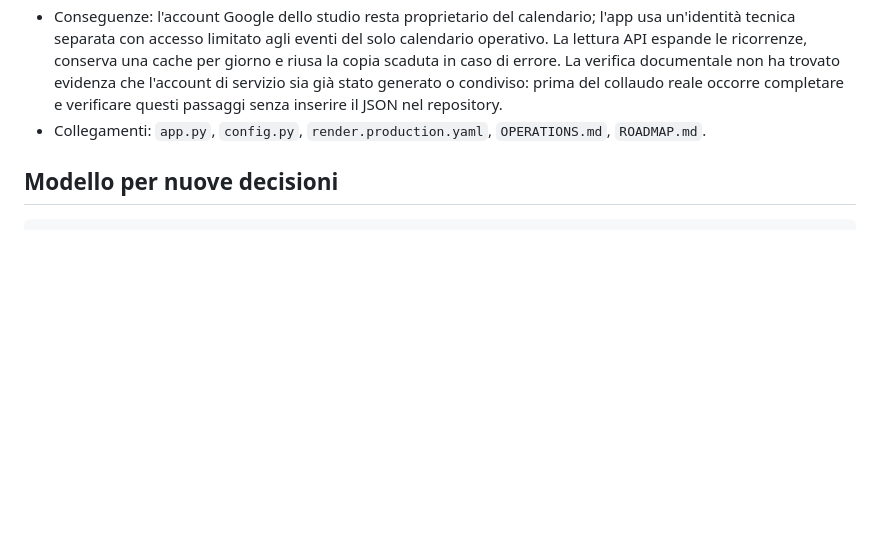
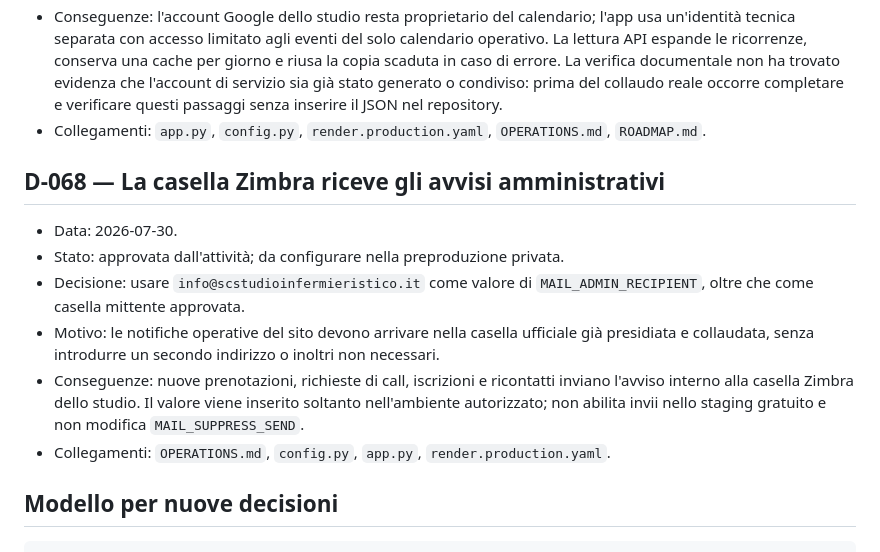
Before and after one commit to Arlindeion/studio-infermieristico, a Markdown page: docs/DECISIONS.md, the part around the change. Rendered like a GitHub page; blank space fills up the shorter version.

Commit message:
Record administrative email recipient

````diff
--- a/docs/DECISIONS.md
+++ b/docs/DECISIONS.md
@@ -565,6 +565,15 @@ Le decisioni precedenti sono registrate retrospettivamente nel luglio 2026 perch
 - Conseguenze: l'account Google dello studio resta proprietario del calendario; l'app usa un'identità tecnica separata con accesso limitato agli eventi del solo calendario operativo. La lettura API espande le ricorrenze, conserva una cache per giorno e riusa la copia scaduta in caso di errore. La verifica documentale non ha trovato evidenza che l'account di servizio sia già stato generato o condiviso: prima del collaudo reale occorre completare e verificare questi passaggi senza inserire il JSON nel repository.
 - Collegamenti: `app.py`, `config.py`, `render.production.yaml`, `OPERATIONS.md`, `ROADMAP.md`.
 
+## D-068 — La casella Zimbra riceve gli avvisi amministrativi
+
+- Data: 2026-07-30.
+- Stato: approvata dall'attività; da configurare nella preproduzione privata.
+- Decisione: usare `info@scstudioinfermieristico.it` come valore di `MAIL_ADMIN_RECIPIENT`, oltre che come casella mittente approvata.
+- Motivo: le notifiche operative del sito devono arrivare nella casella ufficiale già presidiata e collaudata, senza introdurre un secondo indirizzo o inoltri non necessari.
+- Conseguenze: nuove prenotazioni, richieste di call, iscrizioni e ricontatti inviano l'avviso interno alla casella Zimbra dello studio. Il valore viene inserito soltanto nell'ambiente autorizzato; non abilita invii nello staging gratuito e non modifica `MAIL_SUPPRESS_SEND`.
+- Collegamenti: `OPERATIONS.md`, `config.py`, `app.py`, `render.production.yaml`.
+
 ## Modello per nuove decisioni
 
 ```markdown
````
Also changed, not shown: docs/OPERATIONS.md (+1 -1 lines).
